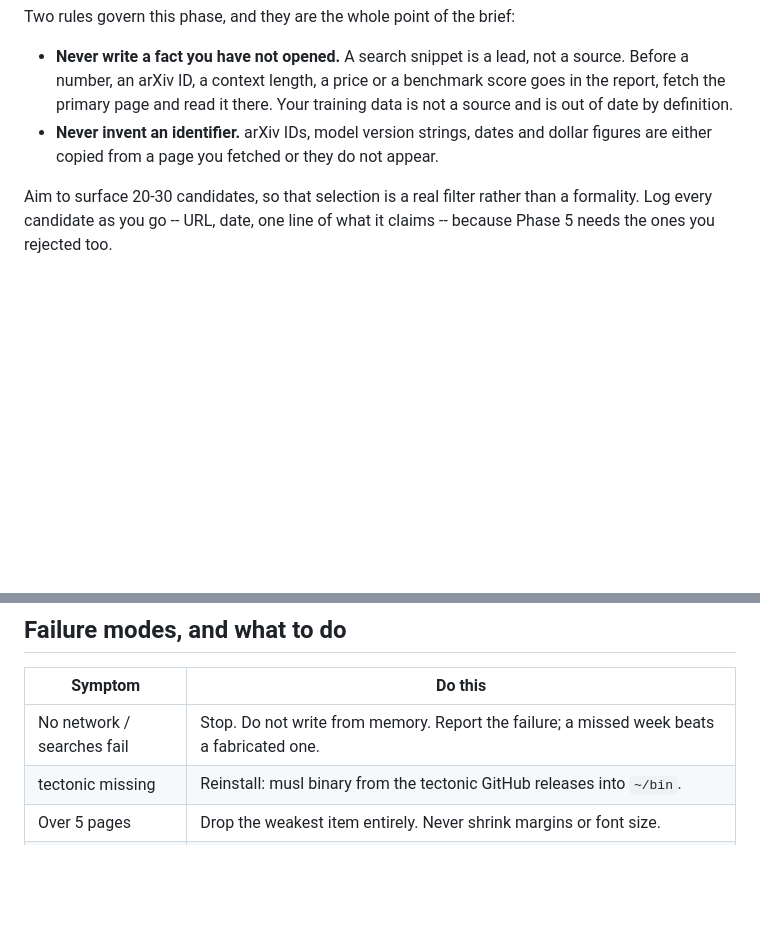
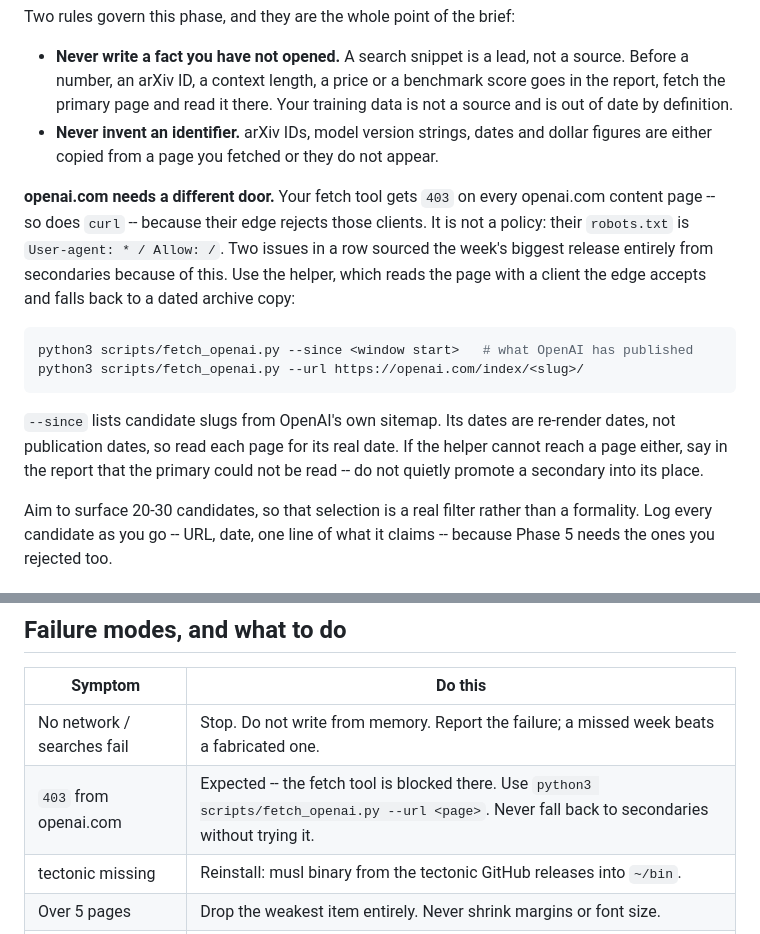
Before and after one commit to KAUST-Academy/weekly-ai-brief, a Markdown page: skill/SKILL.md, 2 parts joined by grey strips. GitHub-like rendering; blank space fills up the shorter version.

Commit message:
docs(skill): send openai.com through the new helper
- two issues sourced the top release from secondaries
- lists what openai published, then reads each page
- never promote a secondary when the primary is unread

````diff
--- a/skill/SKILL.md
+++ b/skill/SKILL.md
@@ -52,6 +52,22 @@ Two rules govern this phase, and they are the whole point of the brief:
   is out of date by definition.
 - **Never invent an identifier.** arXiv IDs, model version strings, dates and dollar
   figures are either copied from a page you fetched or they do not appear.
+
+**openai.com needs a different door.** Your fetch tool gets `403` on every openai.com
+content page -- so does `curl` -- because their edge rejects those clients. It is not a
+policy: their `robots.txt` is `User-agent: * / Allow: /`. Two issues in a row sourced the
+week's biggest release entirely from secondaries because of this. Use the helper, which
+reads the page with a client the edge accepts and falls back to a dated archive copy:
+
+```bash
+python3 scripts/fetch_openai.py --since <window start>   # what OpenAI has published
+python3 scripts/fetch_openai.py --url https://openai.com/index/<slug>/
+```
+
+`--since` lists candidate slugs from OpenAI's own sitemap. Its dates are re-render dates,
+not publication dates, so read each page for its real date. If the helper cannot reach a
+page either, say in the report that the primary could not be read -- do not quietly promote
+a secondary into its place.
 
 Aim to surface 20-30 candidates, so that selection is a real filter rather than a formality.
 Log every candidate as you go -- URL, date, one line of what it claims -- because Phase 5
@@ -168,6 +184,7 @@ Each recipient gets their own message with a first-name greeting and the PDF att
 | Symptom | Do this |
 |---|---|
 | No network / searches fail | Stop. Do not write from memory. Report the failure; a missed week beats a fabricated one. |
+| `403` from openai.com | Expected -- the fetch tool is blocked there. Use `python3 scripts/fetch_openai.py --url <page>`. Never fall back to secondaries without trying it. |
 | tectonic missing | Reinstall: musl binary from the tectonic GitHub releases into `~/bin`. |
 | Over 5 pages | Drop the weakest item entirely. Never shrink margins or font size. |
 | SMTP auth fails | `.env` is missing or the credential rotated. Report it; the PDF is still saved. |
````
